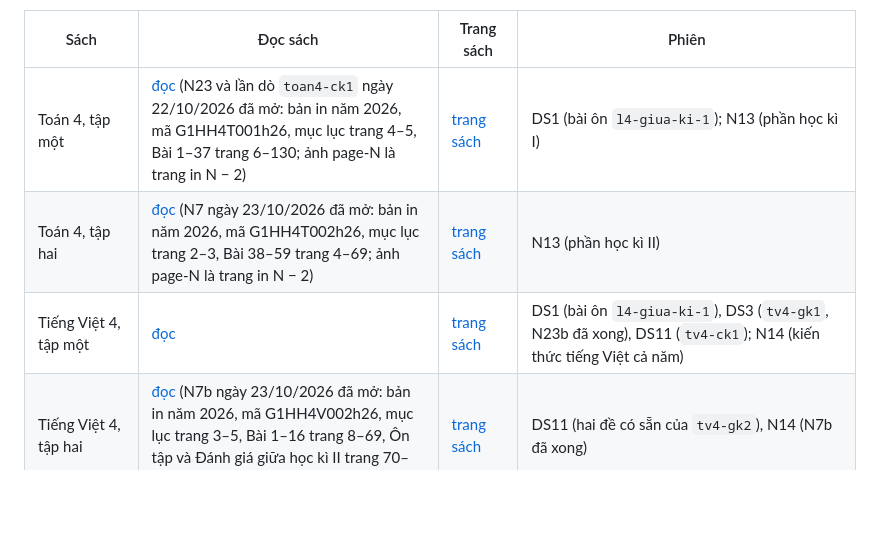
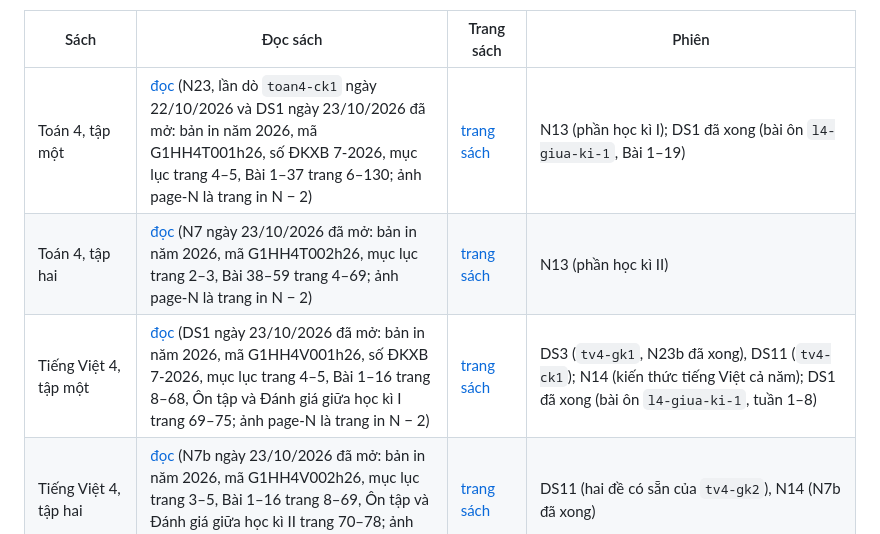
Before and after one commit to dunglnh/OnUp, a Markdown page: docs/KE-HOACH-NOI-DUNG.md, the part around the change. GitHub-like rendering; blank space fills up the shorter version.

Commit message:
Phiên DS1: ghi kết quả mở sách Toán 4, Tiếng Việt 4 tập một (bản in 2026) vào bảng sách
Co-Authored-By: Claude Fable 5.1 <noreply@anthropic.com>
Claude-Session: https://claude.ai/code/session_01HFjfo1GCkaqmcQGRjMGxER

```diff
--- a/docs/KE-HOACH-NOI-DUNG.md
+++ b/docs/KE-HOACH-NOI-DUNG.md
@@ -233,9 +233,9 @@ Nguyên tắc:
 
 | Sách | Đọc sách | Trang sách | Phiên |
 |---|---|---|---|
-| Toán 4, tập một | [đọc](https://taphuan.nxbgd.vn/tap-huan/doc-sach/sgk-toan-4-tap-mot.4714093295) (N23 và lần dò `toan4-ck1` ngày 22/10/2026 đã mở: bản in năm 2026, mã G1HH4T001h26, mục lục trang 4–5, Bài 1–37 trang 6–130; ảnh page-N là trang in N − 2) | [trang sách](https://taphuan.nxbgd.vn/tap-huan/chi-tiet-sach/toan-4-tap-mot-939781966.939781966) | DS1 (bài ôn `l4-giua-ki-1`); N13 (phần học kì I) |
+| Toán 4, tập một | [đọc](https://taphuan.nxbgd.vn/tap-huan/doc-sach/sgk-toan-4-tap-mot.4714093295) (N23, lần dò `toan4-ck1` ngày 22/10/2026 và DS1 ngày 23/10/2026 đã mở: bản in năm 2026, mã G1HH4T001h26, số ĐKXB 7-2026, mục lục trang 4–5, Bài 1–37 trang 6–130; ảnh page-N là trang in N − 2) | [trang sách](https://taphuan.nxbgd.vn/tap-huan/chi-tiet-sach/toan-4-tap-mot-939781966.939781966) | N13 (phần học kì I); DS1 đã xong (bài ôn `l4-giua-ki-1`, Bài 1–19) |
 | Toán 4, tập hai | [đọc](https://taphuan.nxbgd.vn/tap-huan/doc-sach/sgk-toan-4-tap-hai.4698870230) (N7 ngày 23/10/2026 đã mở: bản in năm 2026, mã G1HH4T002h26, mục lục trang 2–3, Bài 38–59 trang 4–69; ảnh page-N là trang in N − 2) | [trang sách](https://taphuan.nxbgd.vn/tap-huan/chi-tiet-sach/toan-4-tap-hai-939791544.939791544) | N13 (phần học kì II) |
-| Tiếng Việt 4, tập một | [đọc](https://taphuan.nxbgd.vn/tap-huan/doc-sach/sgk-tieng-viet-4-tap-mot.4698846675) | [trang sách](https://taphuan.nxbgd.vn/tap-huan/chi-tiet-sach/tieng-viet-4-tap-mot-939811319.939811319) | DS1 (bài ôn `l4-giua-ki-1`), DS3 (`tv4-gk1`, N23b đã xong), DS11 (`tv4-ck1`); N14 (kiến thức tiếng Việt cả năm) |
+| Tiếng Việt 4, tập một | [đọc](https://taphuan.nxbgd.vn/tap-huan/doc-sach/sgk-tieng-viet-4-tap-mot.4698846675) (DS1 ngày 23/10/2026 đã mở: bản in năm 2026, mã G1HH4V001h26, số ĐKXB 7-2026, mục lục trang 4–5, Bài 1–16 trang 8–68, Ôn tập và Đánh giá giữa học kì I trang 69–75; ảnh page-N là trang in N − 2) | [trang sách](https://taphuan.nxbgd.vn/tap-huan/chi-tiet-sach/tieng-viet-4-tap-mot-939811319.939811319) | DS3 (`tv4-gk1`, N23b đã xong), DS11 (`tv4-ck1`); N14 (kiến thức tiếng Việt cả năm); DS1 đã xong (bài ôn `l4-giua-ki-1`, tuần 1–8) |
 | Tiếng Việt 4, tập hai | [đọc](https://taphuan.nxbgd.vn/tap-huan/doc-sach/sgk-tieng-viet-4-tap-hai.4698852686) (N7b ngày 23/10/2026 đã mở: bản in năm 2026, mã G1HH4V002h26, mục lục trang 3–5, Bài 1–16 trang 8–69, Ôn tập và Đánh giá giữa học kì II trang 70–78; ảnh page-N là trang in N − 2) | [trang sách](https://taphuan.nxbgd.vn/tap-huan/chi-tiet-sach/tieng-viet-4-tap-hai-940215495.940215495) | DS11 (hai đề có sẵn của `tv4-gk2`), N14 (N7b đã xong) |
 | Tiếng Anh 4 – Global Success, tập một | [đọc](https://taphuan.nxbgd.vn/tap-huan/doc-sach/sgk-tieng-anh-4-global-success-tap-mot.4914111660) | [trang sách](https://taphuan.nxbgd.vn/tap-huan/chi-tiet-sach/tieng-anh-4-global-success-tap-mot-939702978.939702978) | DS12 (`ta4-ck1`) |
 | Tiếng Anh 4 – Global Success, tập hai | [đọc](https://taphuan.nxbgd.vn/tap-huan/doc-sach/sgk-tieng-anh-4-global-success-tap-hai.4914832178) | [trang sách](https://taphuan.nxbgd.vn/tap-huan/chi-tiet-sach/tieng-anh-4-global-success-tap-hai-939706466.939706466) | N15 |
```
